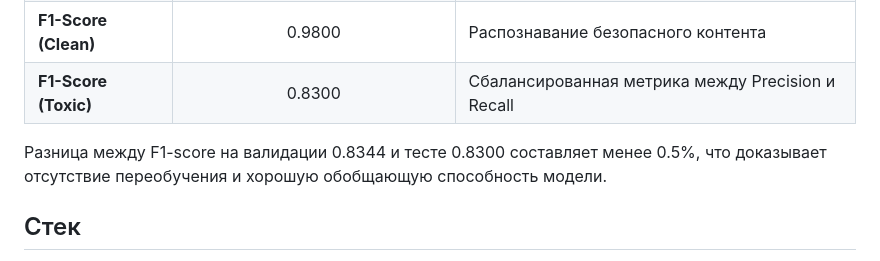
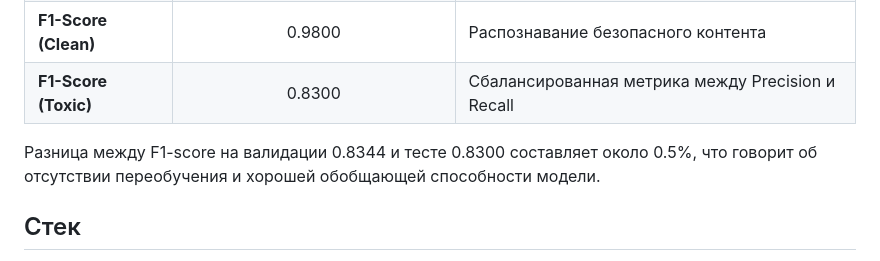
Before and after one commit to natashanoskova/ai_experiments, a Markdown page: text_classification/README.md, the part around the change. Rendered like a GitHub page.

```diff
--- a/text_classification/README.md
+++ b/text_classification/README.md
@@ -22,7 +22,7 @@
 | **F1-Score (Clean)** | 0.9800 | Распознавание безопасного контента |
 | **F1-Score (Toxic)** | 0.8300 | Сбалансированная метрика между Precision и Recall |
 
-Разница между F1-score на валидации 0.8344 и тесте 0.8300 составляет менее 0.5%, что доказывает отсутствие переобучения и хорошую обобщающую способность модели.
+Разница между F1-score на валидации 0.8344 и тесте 0.8300 составляет около 0.5%, что говорит об отсутствии переобучения и хорошей обобщающей способности модели.
 
 ## Стек
 - **Base Model:** [Google Gemma-2-2b-it](https://huggingface.co/google/gemma-2-2b-it)
```
